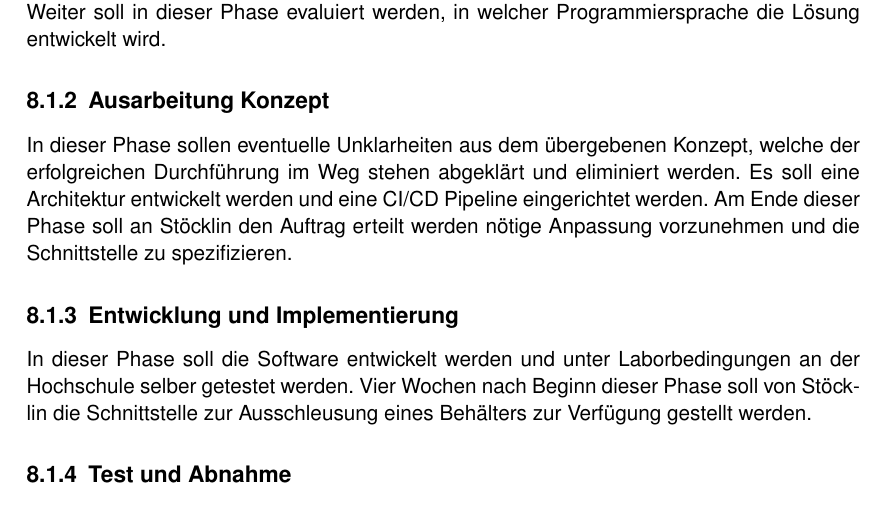
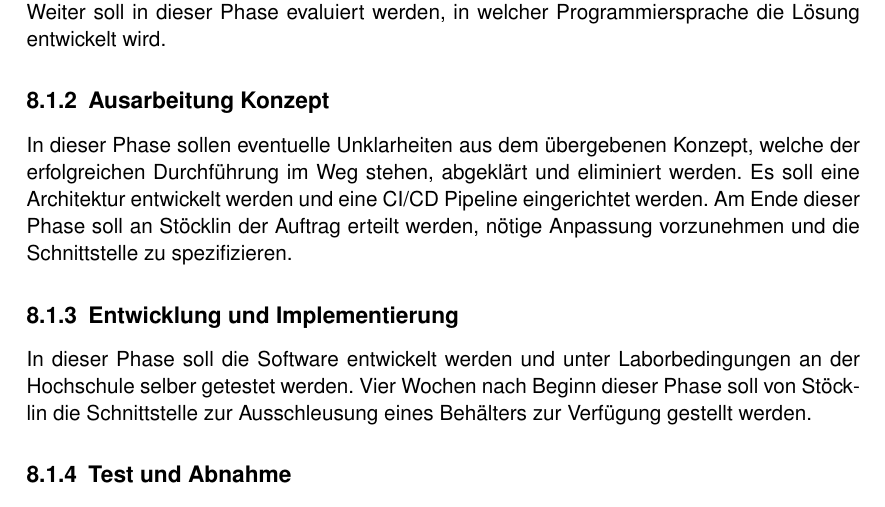
Before and after one commit to HSLU-BaumannWicki/BDA_FS19-Machbarkeitsstudie, a LaTeX thesis (Machbarkeitsstudie.tex, which reads include/EntwicklungsPlan.tex): part of page 21 of 27, cut so that both start at the same text. Compiled offline with pdfLaTeX.

Commit message:
Add corrections for chapter 8

```diff
--- a/include/EntwicklungsPlan.tex
+++ b/include/EntwicklungsPlan.tex
@@ -13,7 +13,7 @@ Es wurden vier kritische Punkte für die Entwicklung des Produktes identifiziert
 In dieser Phase soll die Planung erstellt werden, die Hardware beschafft und sich in das erarbeitete Konzept eingearbeitet werden. Weiter soll mit der Stöcklin durch die Teammitglieder oder den Kunden Kontakt aufgenommen und das Ausschleusen abgeklärt werden. Weiter soll in dieser Phase evaluiert werden, in welcher Programmiersprache die Lösung entwickelt wird.
 
 \subsection{Ausarbeitung Konzept}
-In dieser Phase sollen eventuelle Unklarheiten aus dem übergebenen Konzept, welche der erfolgreichen Durchführung im Weg stehen abgeklärt und eliminiert werden. Es soll eine Architektur entwickelt werden und eine CI/CD Pipeline eingerichtet werden. Am Ende dieser Phase soll an Stöcklin den Auftrag erteilt werden nötige Anpassung vorzunehmen und die Schnittstelle zu spezifizieren.
+In dieser Phase sollen eventuelle Unklarheiten aus dem übergebenen Konzept, welche der erfolgreichen Durchführung im Weg stehen, abgeklärt und eliminiert werden. Es soll eine Architektur entwickelt werden und eine CI/CD Pipeline eingerichtet werden. Am Ende dieser Phase soll an Stöcklin der Auftrag erteilt werden, nötige Anpassung vorzunehmen und die Schnittstelle zu spezifizieren.
 
 \subsection{Entwicklung und Implementierung}
 In dieser Phase soll die Software entwickelt werden und unter Laborbedingungen an der Hochschule selber getestet werden. Vier Wochen nach Beginn dieser Phase soll von Stöcklin die Schnittstelle zur Ausschleusung eines Behälters zur Verfügung gestellt werden.
```
